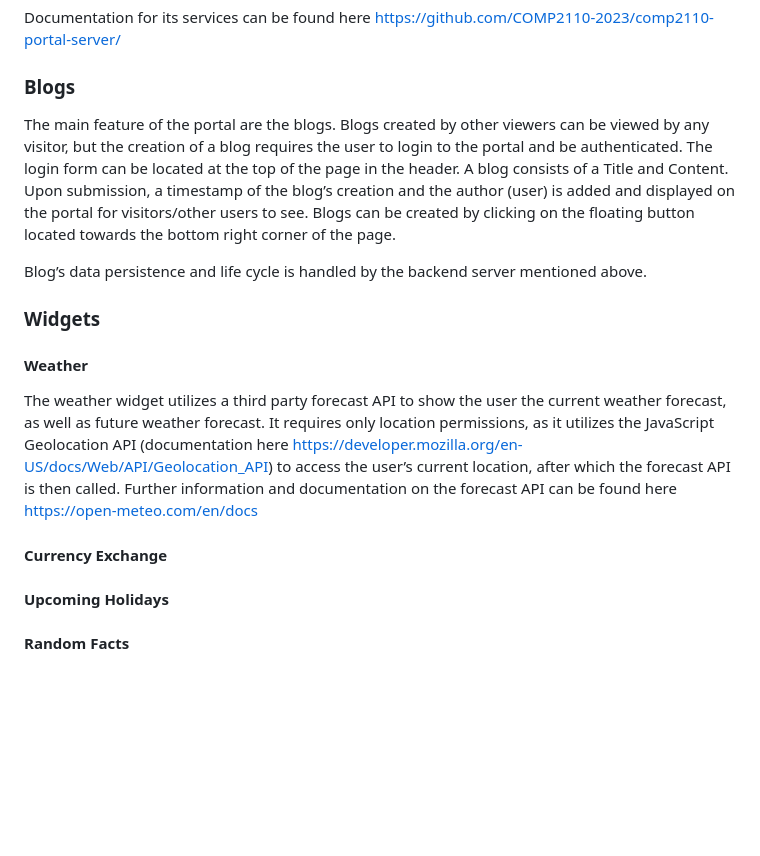
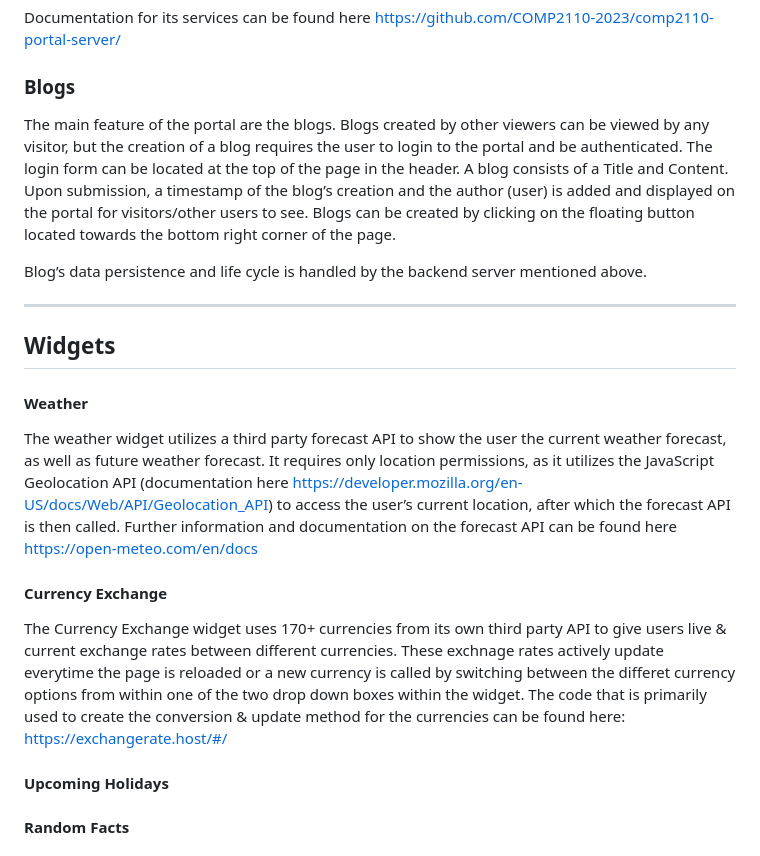
Before and after one commit to Kev1ar/COMP2110-web-portal, a Markdown page: report.md, the part around the change printed below. Drawn GitHub-style; blank space fills up the shorter version.

```diff
--- a/report.md
+++ b/report.md
@@ -52,17 +52,21 @@ Documentation for its services can be found here https://github.com/COMP2110-202
 
 ### Blogs
 
-The main feature of the portal are the blogs. Blogs created by other viewers can be viewed by any visitor, but the creation of a blog requires the user to login to the portal and be authenticated. The login form can be located at the top of the page in the header. A blog consists of a Title and Content. Upon submission, a timestamp of the blog’s creation and the author (user) is added and displayed on the portal for visitors/other users to see. Blogs can be created by clicking on the floating button located towards the bottom right corner of the page.
+ The main feature of the portal are the blogs. Blogs created by other viewers can be viewed by any visitor, but the creation of a blog requires the user to login to the portal and be authenticated. The login form can be located at the top of the page in the header. A blog consists of a Title and Content. Upon submission, a timestamp of the blog’s creation and the author (user) is added and displayed on the portal for visitors/other users to see. Blogs can be created by clicking on the floating button located towards the bottom right corner of the page.
 
 Blog’s data persistence and life cycle is handled by the backend server mentioned above.
 
-### Widgets
+---
+
+## Widgets
 
 #### Weather
 
 The weather widget utilizes a third party forecast API to show the user the current weather forecast, as well as future weather forecast. It requires only location permissions, as it utilizes the JavaScript Geolocation API (documentation here https://developer.mozilla.org/en-US/docs/Web/API/Geolocation_API) to access the user’s current location, after which the forecast API is then called. Further information and documentation on the forecast API can be found here https://open-meteo.com/en/docs
 
 #### Currency Exchange
+
+The Currency Exchange widget uses 170+ currencies from its own third party API to give users live & current exchange rates between different currencies. These exchnage rates actively update everytime the page is reloaded or a new currency is called by switching between the differet currency options from within one of the two drop down boxes within the widget. The code that is primarily used to create the conversion & update method for the currencies can be found here: https://exchangerate.host/#/
 
 #### Upcoming Holidays
 
```
Also changed, not shown: other parts of report.md (+9 -0 lines).
